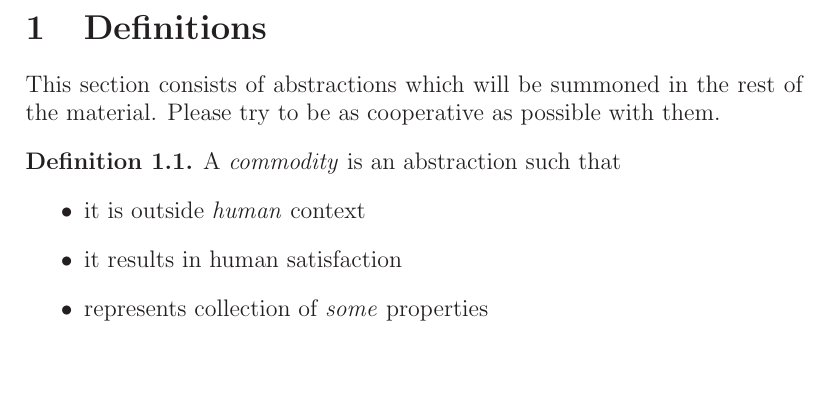
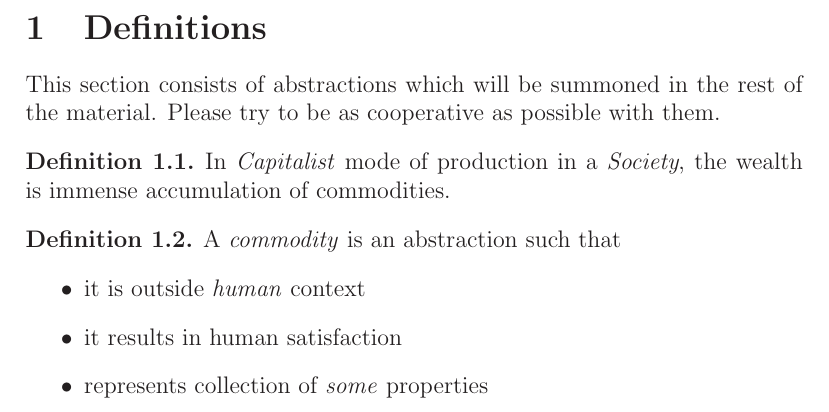
Before and after one commit to ravimohan1991/DasKapital, a LaTeX document (notes.tex): part of the page, cut so that both start at the same text, the shorter picture padded with empty space. Compiled offline with LaTeX, dvips and Ghostscript.

Commit message:
Extended gitignore and added a definition

```diff
--- a/notes.tex
+++ b/notes.tex
@@ -29,6 +29,10 @@
 This section consists of abstractions which will be summoned in the rest of the material.  Please try to be as cooperative as possible with them.
 
 \begin{definition}
+  In \emph{Capitalist} mode of production in a \emph{Society}, the wealth is immense accumulation of commodities.
+\end{definition}
+
+\begin{definition}
   A \emph{commodity} is an abstraction such that
   \begin{itemize}
   \item it is outside \emph{human} context
```
Also changed, not shown: notes.tex (1 more changed lines), 1 other file.
